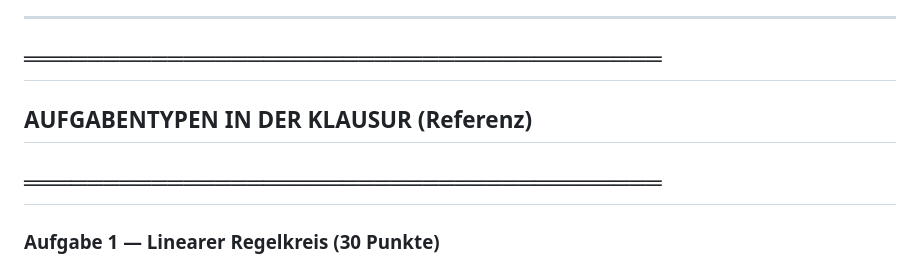
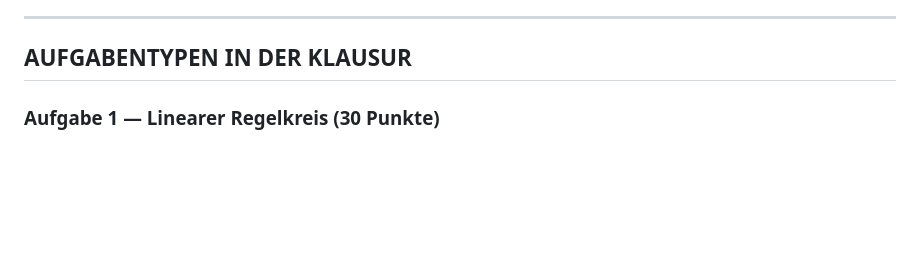
Before and after one commit to hartnastics/Regelungstechnik1-Agent, a Markdown page: CLAUDE.md, the part around one of its changes. Rendered like a GitHub page; blank space fills up the shorter version.

```diff
--- a/CLAUDE.md
+++ b/CLAUDE.md
@@ -380,9 +375,7 @@ Fragen:    #0284c7 (Blau)       – Fragen-Modus
 
 ---
 
-## ════════════════════════════════════════
-## AUFGABENTYPEN IN DER KLAUSUR (Referenz)
-## ════════════════════════════════════════
+## AUFGABENTYPEN IN DER KLAUSUR
 
 ### Aufgabe 1 — Linearer Regelkreis (30 Punkte)
 - Blockschaltbild → F_o(s) bestimmen (auch Nicht-Standard-Strukturen)
```
Also changed, not shown: other parts of CLAUDE.md (+39 -46 lines).
